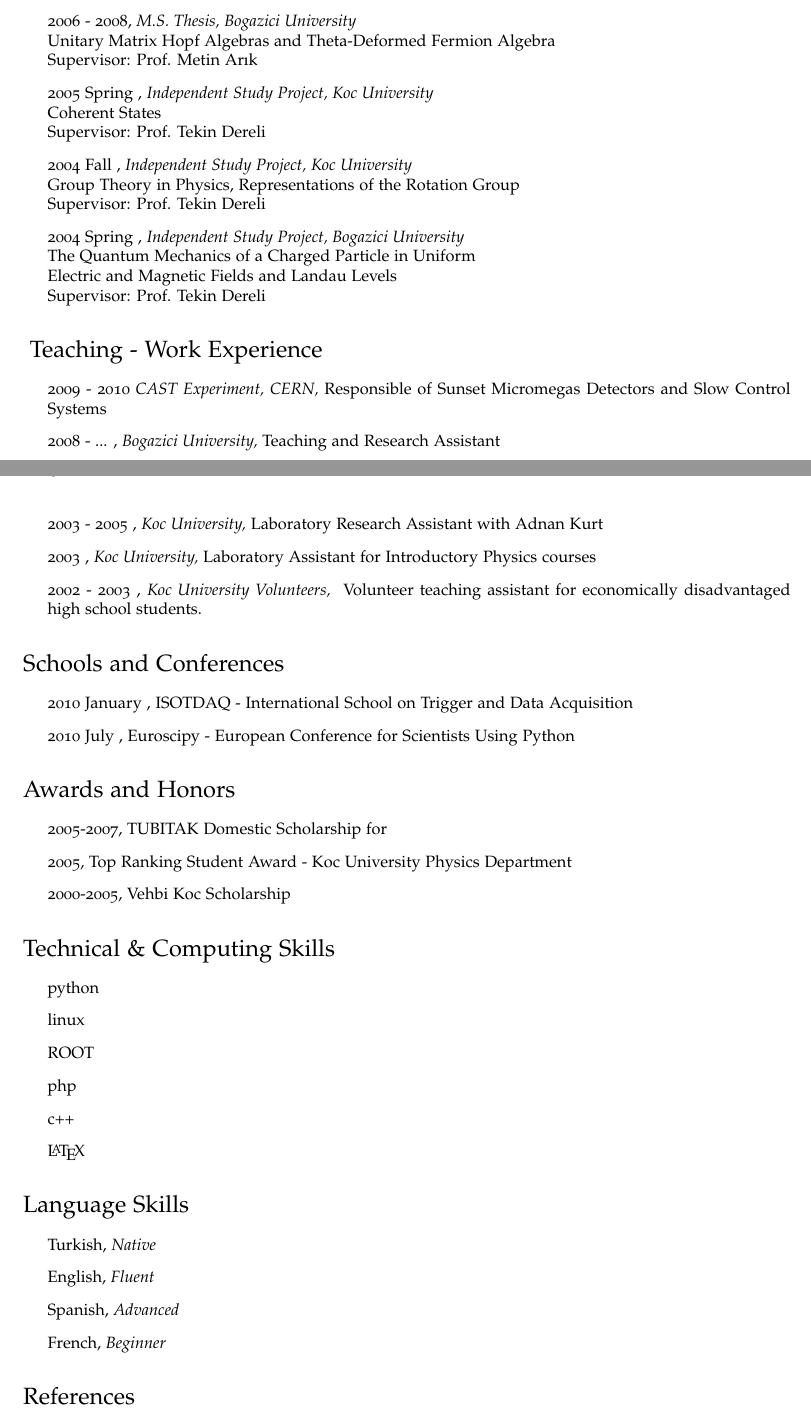
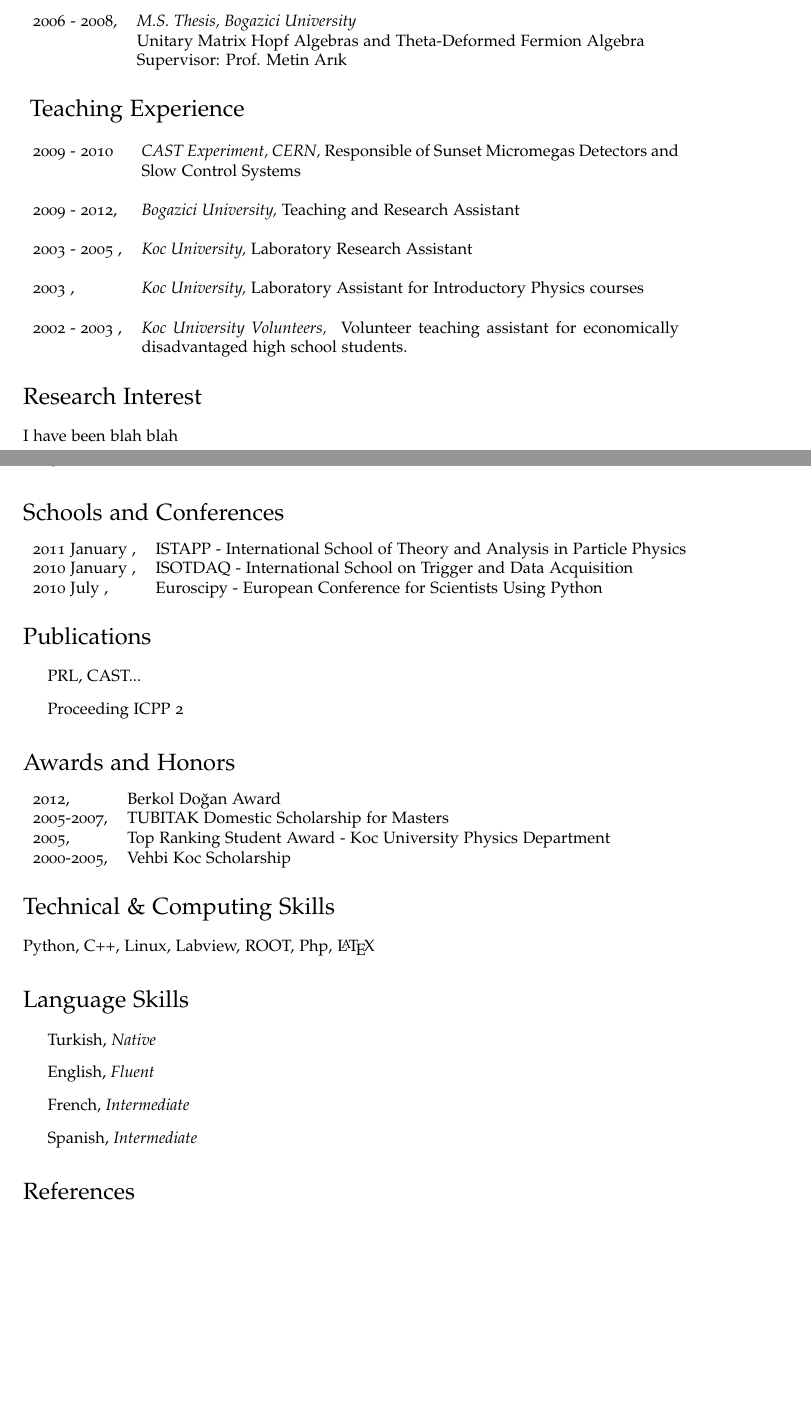
Before and after one commit to cenkoloji/cycv, a LaTeX CV (cv-eng.tex): two parts of pages 1 and 2 of 2, joined at a grey line, cut so that both start at the same text, the shorter picture padded with empty space. Compiled offline with pdfLaTeX.

Commit message:
removed unnecessart stuff, renamed eng2 to eng

```diff
--- a/cv-eng.tex
+++ b/cv-eng.tex
@@ -7,12 +7,13 @@
 % and you may redistribute the source code freely. No attribution is
 % required in any resulting documents. I do ask that you please leave
 % this notice and the above URL in the source code if you choose to
-% redistribute this file.
+% redistribute this file.}}}
 
-\documentclass[letterpaper]{article}
+\documentclass[letterpaper]{article} % {{{
 
 \usepackage{hyperref}
 \usepackage{geometry}
+\usepackage{verbatim}
 
 % Comment the following lines to use the default Computer Modern font
 % instead of the Palatino font provided by the mathpazo package.
@@ -111,2 +127,54 @@
+      & Supervisor: Prof. Metin Arik\\\\
+
+2006 - 2008,& \textsl{M.S. Thesis, Bogazici University}\\
+      & Unitary Matrix Hopf Algebras and Theta-Deformed Fermion Algebra\\
+      & Supervisor: Prof. Metin Ar\i k
+
+\begin{comment}  % {{{ Indep studies at Koç
+\\\\
+2005 Spring,& \textsl{Independent Study Project, Koc University}\\
+      & Coherent States\\
+      & Supervisor: Prof. Tekin Dereli\\\\
+
+2004 Fall,& \textsl{Independent Study Project, Koc University} \\
+      & Group Theory in Physics, Representations of the Rotation Group\\
+      & Supervisor: Prof. Tekin Dereli\\\\
+
+2004 Spring,& \textsl{Independent Study Project, Bogazici University} \\
+      & The Quantum Mechanics of a Charged Particle in Uniform \\
+      & Electric and Magnetic Fields and Landau Levels\\
+      & Supervisor: Prof. Tekin Dereli\\\\
+\end{comment}%}}}
+
+\end{tabular} % }}}
+
+\section*{ Teaching Experience}%{{{
+
+\begin{tabular}{lp{0.7\textwidth}}
+2009 - 2010 & \textsl{CAST Experiment, CERN,} Responsible of Sunset Micromegas Detectors and Slow Control Systems\\\\
+2009 - 2012, & \textsl{Bogazici University,} Teaching and Research Assistant\\\\
+2003 - 2005 , & \textsl{Koc University,} Laboratory Research Assistant\\\\
+2003 , & \textsl{Koc University,} Laboratory Assistant for Introductory Physics courses\\\\
+2002 - 2003 , & \textsl{Koc University Volunteers, } Volunteer teaching assistant for economically disadvantaged high school students.\\
+\end{tabular} %}}}
+
+\section*{Research Interest} % {{{
+
+I have been blah blah
+
+%}}}
+
+\section*{Schools and Conferences} % {{{
+
+\begin{tabular}{lp{0.7\textwidth}}
+2011 January , & ISTAPP - International School of Theory and Analysis in Particle Physics\\
+2010 January , & ISOTDAQ - International School on Trigger and Data Acquisition\\
+2010 July , & Euroscipy - European Conference for Scientists Using Python\\
+\end{tabular}
+%}}}
+
+\section*{Publications} % {{{
 
 \begin{itemize}
+    \item PRL, CAST...
+    \item Proceeding ICPP 2
@@ -116,4 +181,5 @@
 \end{itemize}
+%}}}
 
-\section*{Projects and Research}
+\section*{Awards and Honors} % {{{
 
@@ -126,70 +186,28 @@
-  \item 2006 - 2008, \textsl{M.S. Thesis, Bogazici University} \\
-       Unitary Matrix Hopf Algebras and Theta-Deformed Fermion Algebra\\
-       Supervisor: Prof. Metin Ar\i k
-
-  \item 2005 Spring , \textsl{Independent Study Project, Koc University} \\
-       Coherent States\\
-       Supervisor: Prof. Tekin Dereli
-
-  \item 2004 Fall , \textsl{Independent Study Project, Koc University} \\
-       Group Theory in Physics, Representations of the Rotation Group\\
-       Supervisor: Prof. Tekin Dereli
-
-  \item 2004 Spring , \textsl{Independent Study Project, Bogazici University} \\
-       The Quantum Mechanics of a Charged Particle in Uniform \\
-       Electric and Magnetic Fields and Landau Levels\\
-       Supervisor: Prof. Tekin Dereli
-
-\end{itemize}
-
-\section*{ Teaching - Work Experience}
-
-\begin{itemize}
-\item 2009 - 2010 \textsl{CAST Experiment, CERN,} Responsible of Sunset Micromegas Detectors and Slow Control Systems
-\item 2008 - ... , \textsl{Bogazici University,} Teaching and Research Assistant
-\item 2003 - 2005 , \textsl{Koc University,} Laboratory Research Assistant with Adnan Kurt
-\item 2003 , \textsl{Koc University,} Laboratory Assistant for Introductory Physics courses
-\item 2002 - 2003 , \textsl{Koc University Volunteers, } Volunteer teaching assistant for economically disadvantaged high school students.
-\end{itemize}
-
-\section*{Schools and Conferences}
-
-\begin{itemize}
-\item 2010 January , ISOTDAQ - International School on Trigger and Data Acquisition
-\item 2010 July , Euroscipy - European Conference for Scientists Using Python
-\end{itemize}
-
-\section*{Awards and Honors}
-
-\begin{itemize}
-\item 2005-2007, TUBITAK Domestic Scholarship for
-\item 2005, Top Ranking Student Award - Koc University Physics Department
-\item 2000-2005, Vehbi Koc Scholarship
-\end{itemize}
+\begin{tabular}{ll}
+2012,       & Berkol Doğan Award\\
+2005-2007,  & TUBITAK Domestic Scholarship for Masters\\
+2005,       & Top Ranking Student Award - Koc University Physics Department\\
+2000-2005,  & Vehbi Koc Scholarship
+\end{tabular}
+%}}}
 
 \section*{Technical \& Computing Skills}
 
-\begin{itemize}
-\item python
-\item linux
-\item ROOT
-\item php
-\item c++
-\item \LaTeX
-\end{itemize}
+Python, C++, Linux, Labview, ROOT, Php, \LaTeX
 
-\section*{Language Skills}
+\section*{Language Skills} % {{{
 
 \begin{itemize}
 \item Turkish, \textsl{Native}
 \item English, \textsl{Fluent}
-\item Spanish, \textsl{Advanced}
-\item French, \textsl{Beginner}
+\item French, \textsl{Intermediate}
+\item Spanish, \textsl{Intermediate}
 \end{itemize}
+% }}}
 
-\section*{References}
+\section*{References} %{{{
 References are available upon request
-% Put the references commented
+% Put the references commented % }}}
 
 
 \bigskip
```
Also changed, not shown: cv-eng2.tex (deleted, +0 -223 lines), CV.pdf (deleted), cv-eng.pdf, cv-eng2.pdf (deleted), cv-eng.tex (32 more changed lines).
